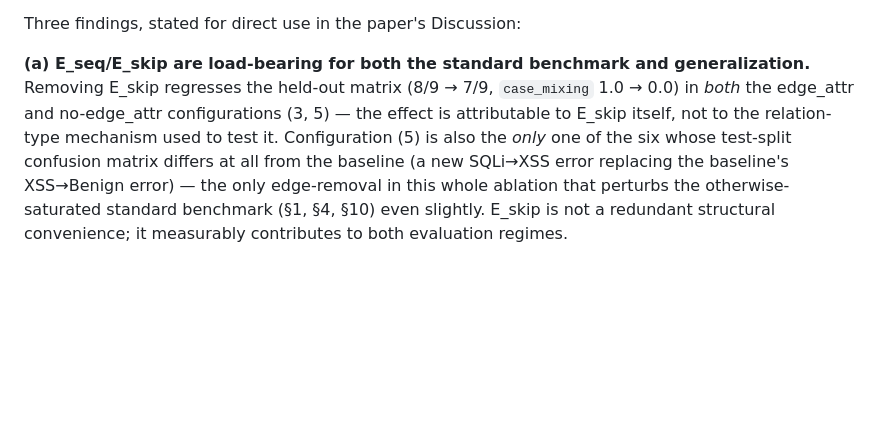
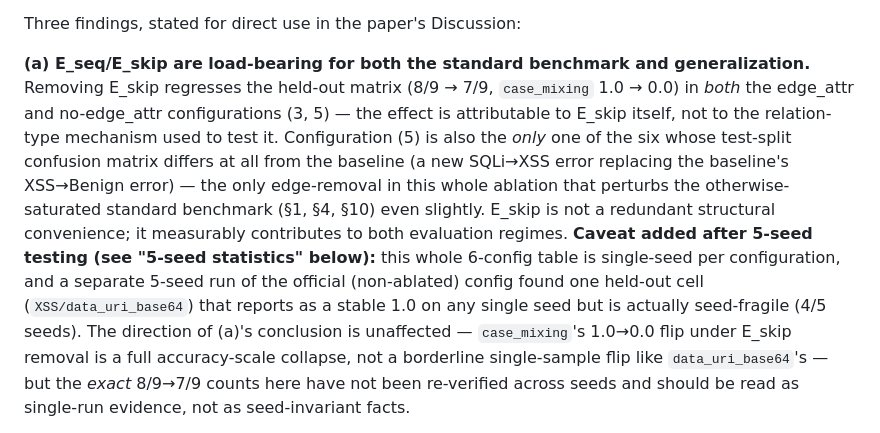
Before and after one commit to DinhHoangGia-pro/LOGWAT_v0.1, a Markdown page: docs/EXPERIMENT_LOG_semantic_edge_investigation.md, the part around one of its changes. GitHub-like rendering; blank space fills up the shorter version.

```diff
--- a/docs/EXPERIMENT_LOG_semantic_edge_investigation.md
+++ b/docs/EXPERIMENT_LOG_semantic_edge_investigation.md
@@ -183,5 +183,5 @@ All 6 ablation configurations in one table (`results/ablation_edge_attr_seq_skip
 
 Three findings, stated for direct use in the paper's Discussion:
 
-**(a) E_seq/E_skip are load-bearing for both the standard benchmark and generalization.** Removing E_skip regresses the held-out matrix (8/9 → 7/9, `case_mixing` 1.0 → 0.0) in *both* the edge_attr and no-edge_attr configurations (3, 5) — the effect is attributable to E_skip itself, not to the relation-type mechanism used to test it. Configuration (5) is also the *only* one of the six whose test-split confusion matrix differs at all from the baseline (a new SQLi→XSS error replacing the baseline's XSS→Benign error) — the only edge-removal in this whole ablation that perturbs the otherwise-saturated standard benchmark (§1, §4, §10) even slightly. E_skip is not a redundant structural convenience; it measurably contributes to both evaluation regimes.
+**(a) E_seq/E_skip are load-bearing for both the standard benchmark and generalization.** Removing E_skip regresses the held-out matrix (8/9 → 7/9, `case_mixing` 1.0 → 0.0) in *both* the edge_attr and no-edge_attr configurations (3, 5) — the effect is attributable to E_skip itself, not to the relation-type mechanism used to test it. Configuration (5) is also the *only* one of the six whose test-split confusion matrix differs at all from the baseline (a new SQLi→XSS error replacing the baseline's XSS→Benign error) — the only edge-removal in this whole ablation that perturbs the otherwise-saturated standard benchmark (§1, §4, §10) even slightly. E_skip is not a redundant structural convenience; it measurably contributes to both evaluation regimes. **Caveat added after 5-seed testing (see "5-seed statistics" below):** this whole 6-config table is single-seed per configuration, and a separate 5-seed run of the official (non-ablated) config found one held-out cell (`XSS/data_uri_base64`) that reports as a stable 1.0 on any single seed but is actually seed-fragile (4/5 seeds). The direction of (a)'s conclusion is unaffected — `case_mixing`'s 1.0→0.0 flip under E_skip removal is a full accuracy-scale collapse, not a borderline single-sample flip like `data_uri_base64`'s — but the *exact* 8/9→7/9 counts here have not been re-verified across seeds and should be read as single-run evidence, not as seed-invariant facts.
 
```
Also changed, not shown: other parts of docs/EXPERIMENT_LOG_semantic_edge_investigation.md (+1 -1 lines).
